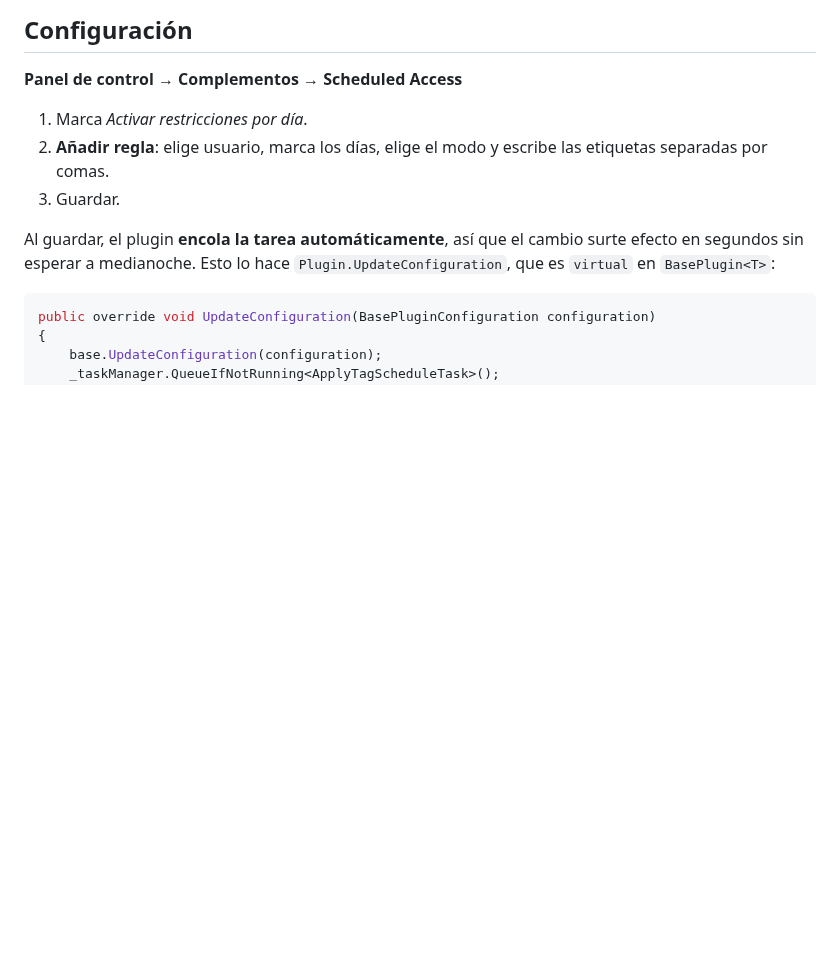
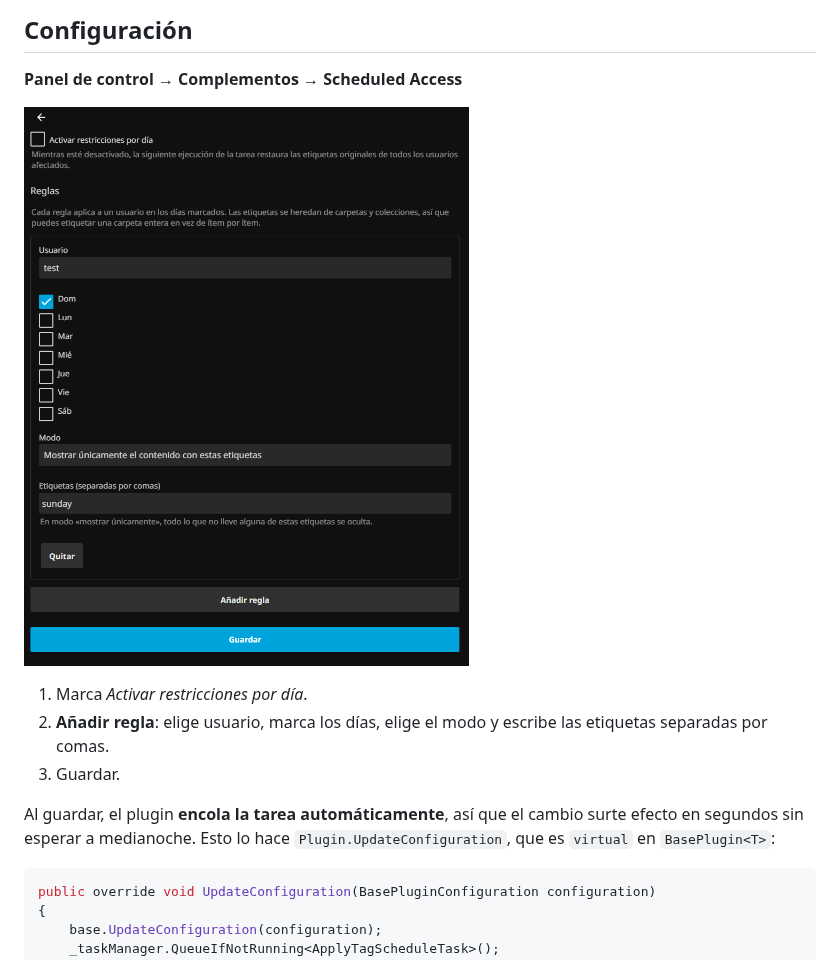
Before and after one commit to bruce-rgb/jellyfin-plugin-scheduled-access, a Markdown page: README.es.md, the part around the change. Rendered like a GitHub page; pictures changed too: docs/images/configuration.es.png (added); blank space fills up the shorter version.

```diff
--- a/README.es.md
+++ b/README.es.md
@@ -142,6 +142,8 @@ Desactivar el plugin (`Enabled = false`) **no deja restricciones colgando**: la
 ## Configuración
 
 **Panel de control → Complementos → Scheduled Access**
+
+![Página de configuración del plugin: un interruptor para activar las restricciones por día, y una regla por usuario con casillas de días, selector de modo y lista de etiquetas.](docs/images/configuration.es.png)
 
 1. Marca *Activar restricciones por día*.
 2. **Añadir regla**: elige usuario, marca los días, elige el modo y escribe las etiquetas separadas por comas.
```
Also changed, not shown: README.md (+3 -1 lines), docs/images/configuration.png (added).
